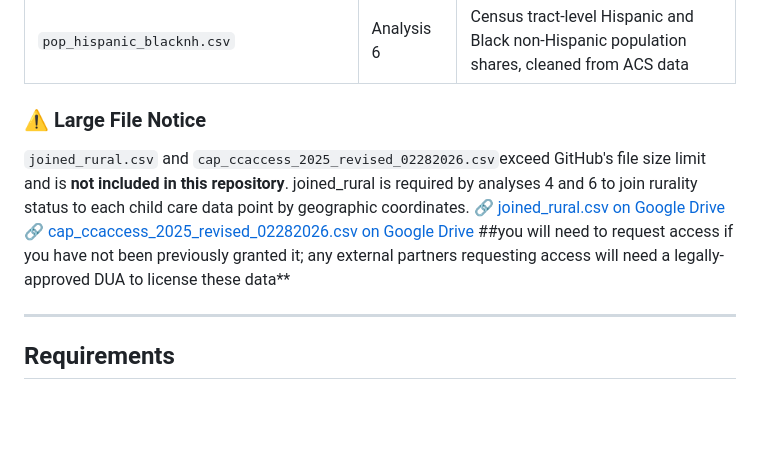
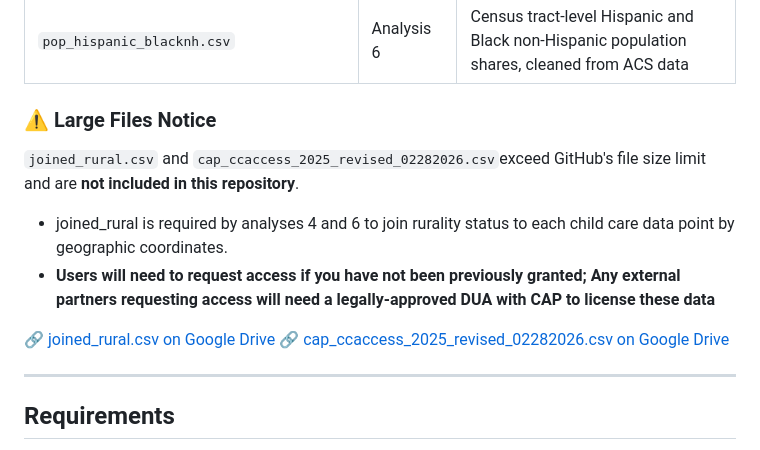
Before and after one commit to haileymgibbs/childcare-desert-analysis, a Markdown page: README.md, the part around the change. GitHub-like rendering; blank space fills up the shorter version.

```diff
--- a/README.md
+++ b/README.md
@@ -81,13 +81,14 @@ The following files are used across multiple analyses. Each subfolder README spe
 | `data-table.csv` | Analysis 5 | NCHS Urban-Rural Classification Scheme. Download from [CDC/NCHS](https://www.cdc.gov/nchs/data_access/urban_rural.htm) |
 | `pop_hispanic_blacknh.csv` | Analysis 6 | Census tract-level Hispanic and Black non-Hispanic population shares, cleaned from ACS data |
 
-### ⚠️ Large File Notice
+### ⚠️ Large Files Notice
 
-`joined_rural.csv` and `cap_ccaccess_2025_revised_02282026.csv`exceed GitHub's file size limit and is **not included in this repository**. joined_rural is required by analyses 4 and 6 to join rurality status to each child care data point by geographic coordinates.
+`joined_rural.csv` and `cap_ccaccess_2025_revised_02282026.csv`exceed GitHub's file size limit and are **not included in this repository**.
+- joined_rural is required by analyses 4 and 6 to join rurality status to each child care data point by geographic coordinates.
+- **Users will need to request access if you have not been previously granted; Any external partners requesting access will need a legally-approved DUA with CAP to license these data**
+
 🔗 [joined_rural.csv on Google Drive](https://drive.google.com/file/d/17-cLCuDMT-M9Iujmw4yHfhYeasQr7J7R/view?usp=sharing)
 🔗 [cap_ccaccess_2025_revised_02282026.csv on Google Drive](https://drive.google.com/file/d/1XgFNbiQamQwYm5s0Cl9xd39dhCJ28HSQ/view?usp=drive_link)
-##you will need to request access if you have not been previously granted it; any external partners requesting access will need a legally-approved DUA to license these data**
-
 
 ---
 
```
